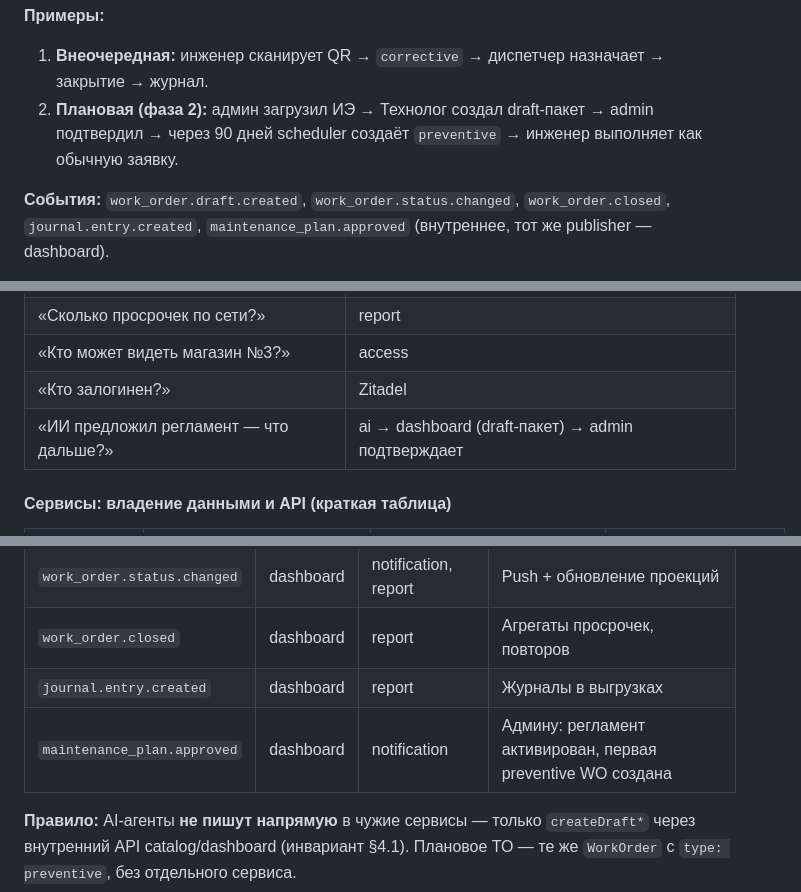
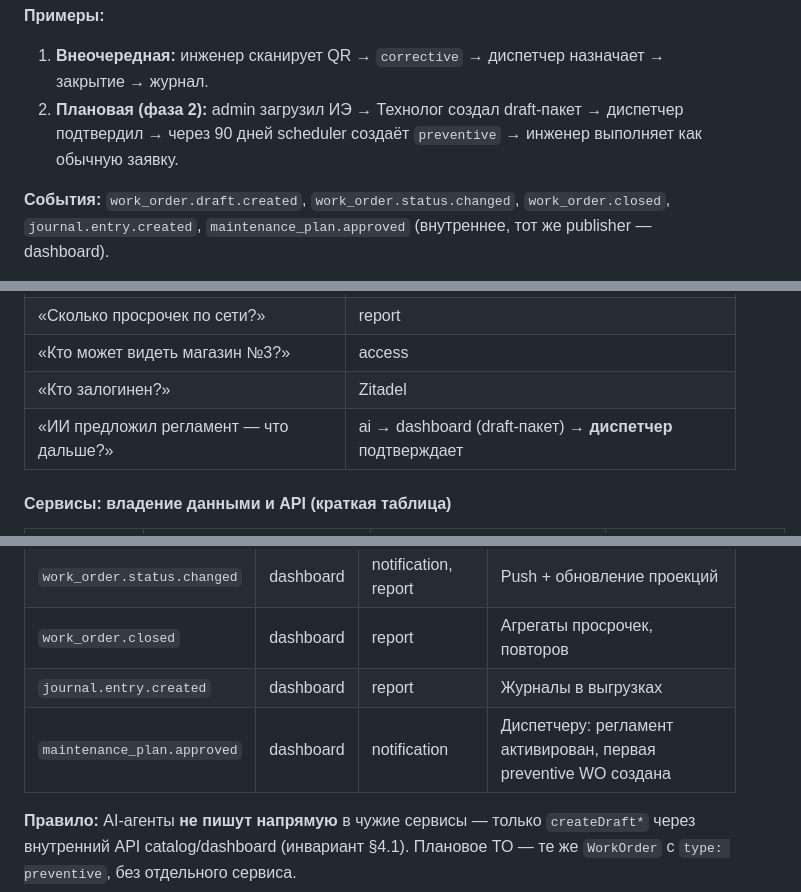
Before and after one commit to masterdoc-app/masterdoc, a Markdown page: TOIR_AI_SYSTEM_DESIGN.md, 3 parts joined by grey strips. Rendered like a GitHub page.

```diff
--- a/TOIR_AI_SYSTEM_DESIGN.md
+++ b/TOIR_AI_SYSTEM_DESIGN.md
@@ -786,7 +789,7 @@ flowchart TB
 **Примеры:**
 
 1. **Внеочередная:** инженер сканирует QR → `corrective` → диспетчер назначает → закрытие → журнал.
-2. **Плановая (фаза 2):** админ загрузил ИЭ → Технолог создал draft-пакет → admin подтвердил → через 90 дней scheduler создаёт `preventive` → инженер выполняет как обычную заявку.
+2. **Плановая (фаза 2):** admin загрузил ИЭ → Технолог создал draft-пакет → диспетчер подтвердил → через 90 дней scheduler создаёт `preventive` → инженер выполняет как обычную заявку.
 
 **События:** `work_order.draft.created`, `work_order.status.changed`, `work_order.closed`, `journal.entry.created`, `maintenance_plan.approved` (внутреннее, тот же publisher — dashboard).
 
@@ -948,7 +951,7 @@ flowchart TB
 | «Сколько просрочек по сети?» | report |
 | «Кто может видеть магазин №3?» | access |
 | «Кто залогинен?» | Zitadel |
-| «ИИ предложил регламент — что дальше?» | ai → dashboard (draft-пакет) → admin подтверждает |
+| «ИИ предложил регламент — что дальше?» | ai → dashboard (draft-пакет) → **диспетчер** подтверждает |
 
 #### Сервисы: владение данными и API (краткая таблица)
 
@@ -992,7 +995,7 @@ flowchart TB
 | `work_order.status.changed` | dashboard | notification, report | Push + обновление проекций |
 | `work_order.closed` | dashboard | report | Агрегаты просрочек, повторов |
 | `journal.entry.created` | dashboard | report | Журналы в выгрузках |
-| `maintenance_plan.approved` | dashboard | notification | Админу: регламент активирован, первая preventive WO создана |
+| `maintenance_plan.approved` | dashboard | notification | Диспетчеру: регламент активирован, первая preventive WO создана |
 
 **Правило:** AI-агенты **не пишут напрямую** в чужие сервисы — только `createDraft*` через внутренний API catalog/dashboard (инвариант §4.1). Плановое ТО — те же `WorkOrder` с `type: preventive`, без отдельного сервиса.
 
```
Also changed, not shown: other parts of TOIR_AI_SYSTEM_DESIGN.md (+19 -15 lines).
